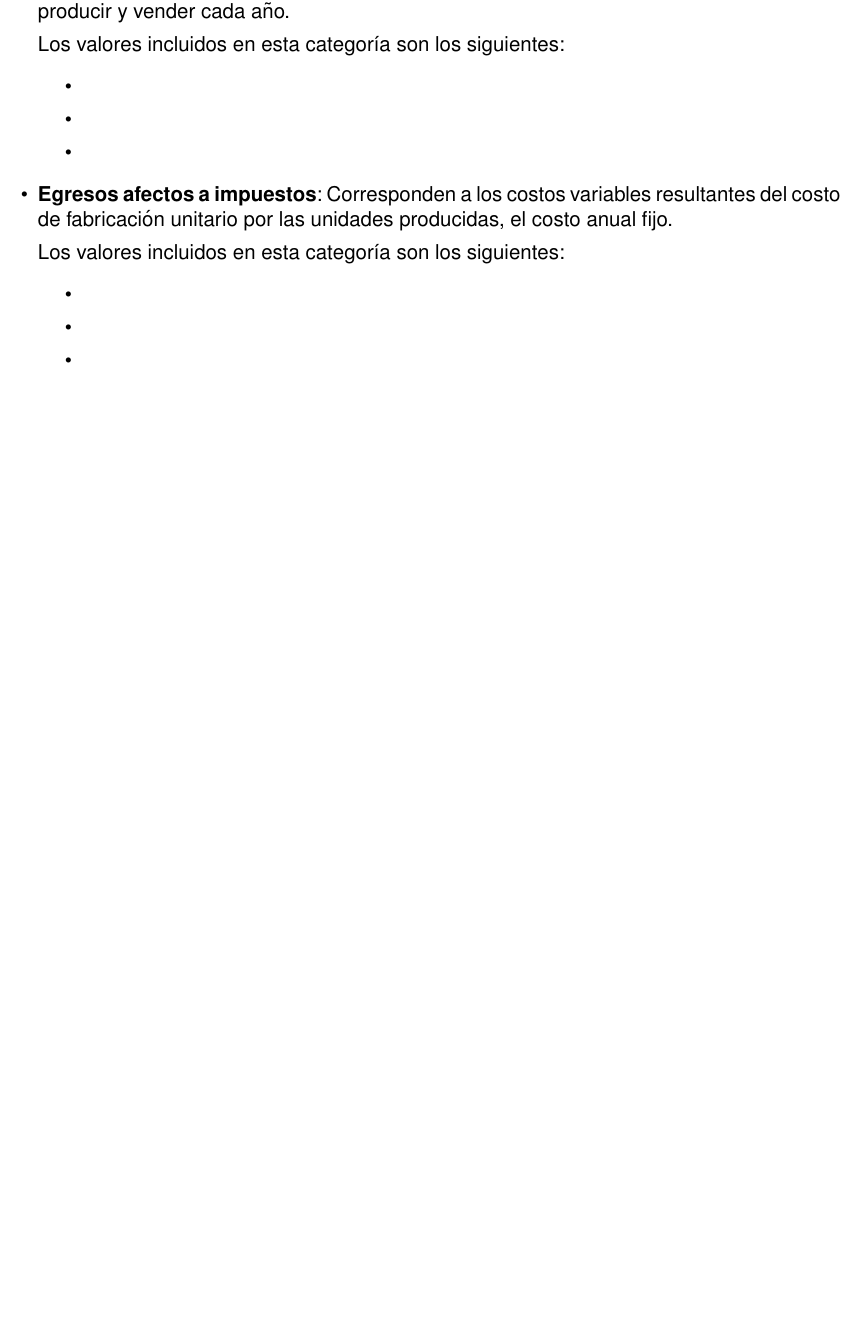
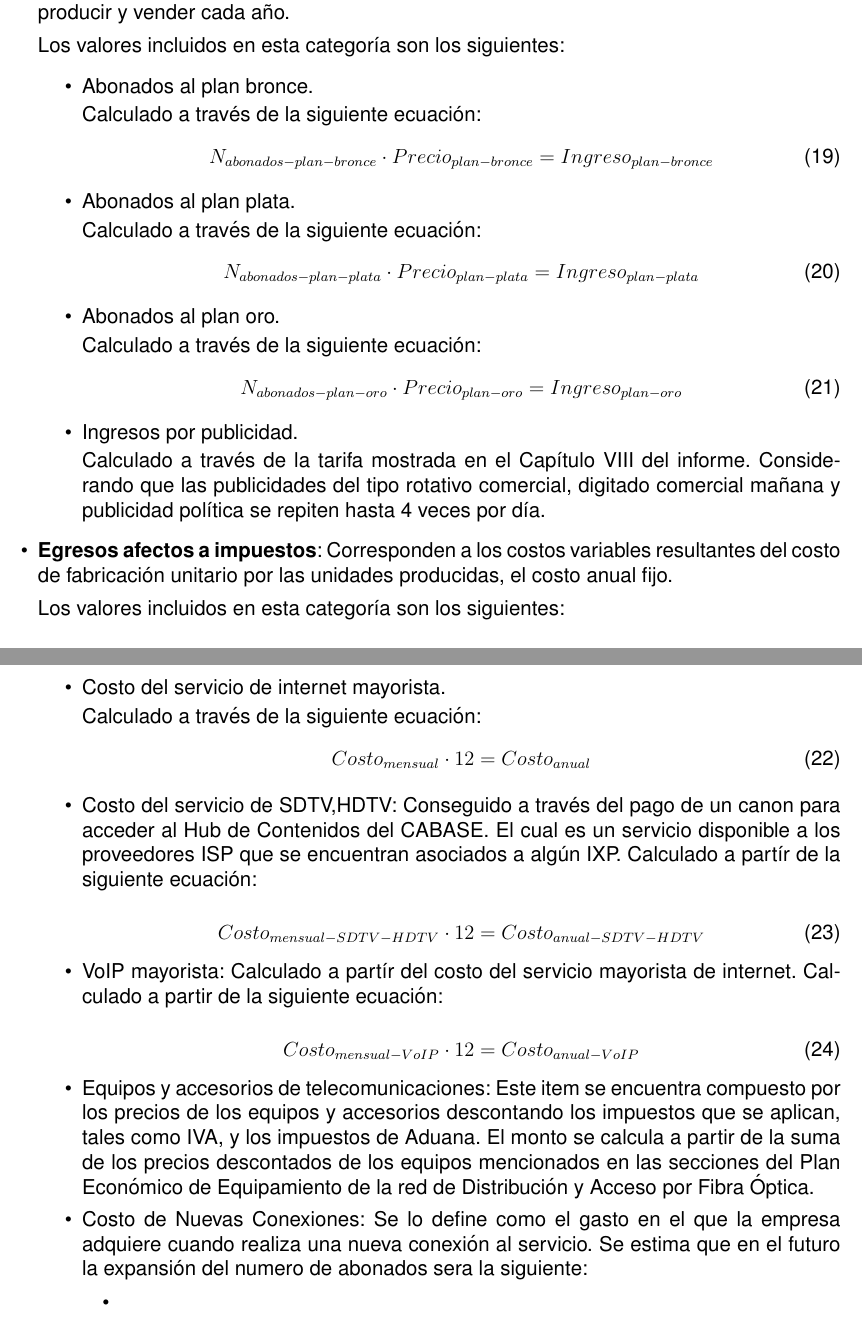
Before and after one commit to ffsuarez/TF-COM2-V2, a LaTeX document (borrador.tex, which reads Apendice_A/Anexo3.tex): part of page 62 of 63 before the commit and two parts of pages 62 and 63 of 64 after it, the two joined at a grey line, cut so that both start at the same text, the shorter picture padded with empty space. Compiled offline with pdfLaTeX.

Commit message:
avanzado apendice 3

```diff
--- a/Apendice_A/Anexo3.tex
+++ b/Apendice_A/Anexo3.tex
@@ -47,9 +47,32 @@ la cantidad de unidades que se proyecta producir y vender cada año.
 
 Los valores incluidos en esta categoría son los siguientes:
 \begin{enumerate}
-\item[•]
-\item[•]
-\item[•]
+\item[•]Abonados al plan bronce.
+
+Calculado a través de la siguiente ecuación:
+\begin{equation}
+N_{abonados-plan-bronce}\cdot Precio_{plan-bronce}=Ingreso_{plan-bronce}
+\end{equation}
+
+\item[•]Abonados al plan plata.
+
+Calculado a través de la siguiente ecuación:
+\begin{equation}
+N_{abonados-plan-plata}\cdot Precio_{plan-plata}=Ingreso_{plan-plata}
+\end{equation}
+
+\item[•]Abonados al plan oro.
+
+Calculado a través de la siguiente ecuación:
+\begin{equation}
+N_{abonados-plan-oro}\cdot Precio_{plan-oro}=Ingreso_{plan-oro}
+\end{equation}
+
+\item[•]Ingresos por publicidad.
+
+Calculado a través de la tarifa mostrada en el Capítulo VIII del informe. Considerando que las publicidades del tipo
+rotativo comercial, digitado comercial mañana y publicidad política se repiten hasta 4 veces por día.
+
 \end{enumerate}
 
 \item[•]\textbf{Egresos afectos a impuestos}:
@@ -58,9 +81,41 @@ costo de fabricación unitario por las unidades producidas, el costo anual fijo.
 
 Los valores incluidos en esta categoría son los siguientes:
 \begin{enumerate}
+\item[•]Costo del servicio de internet mayorista.}
+
+Calculado a través de la siguiente ecuación:
+\begin{equation}
+Costo_{mensual}\cdot 12 = Costo_{anual}
+\end{equation}
+
+\item[•]Costo del servicio de SDTV,HDTV: Conseguido a través del pago de un canon para acceder al Hub de Contenidos del CABASE.
+El cual es un servicio disponible a los proveedores ISP que se encuentran asociados a algún IXP.
+%Fuente: https://www.cabase.org.ar/wp-content/uploads/2020/01/Folleto-Hub-de-Contenidos_c-1.pdf
+Calculado a partír de la siguiente ecuación:
+
+\begin{equation}
+Costo_{mensual-SDTV-HDTV}\cdot 12 = Costo_{anual-SDTV-HDTV}
+\end{equation}
+
+\item[•]VoIP mayorista: Calculado a partír del costo del servicio mayorista de internet.
+Calculado a partir de la siguiente ecuación:
+
+\begin{equation}
+Costo_{mensual-VoIP}\cdot 12 = Costo_{anual-VoIP}
+\end{equation}
+
+\item[•]Equipos y accesorios de telecomunicaciones: Este item se encuentra compuesto por los precios de los equipos y accesorios
+descontando los impuestos que se aplican, tales como IVA, y los impuestos de Aduana. El monto se calcula a partir de la suma
+de los precios descontados de los equipos mencionados en las secciones del Plan Económico de Equipamiento de la red de Distribución
+y Acceso por Fibra Óptica.
+
+\item[•]Costo de Nuevas Conexiones: Se lo define como el gasto en el que la empresa adquiere cuando realiza una nueva conexión al servicio.
+Se estima que en el futuro la expansión del numero de abonados sera la siguiente:
+
+\begin{enumerate}
 \item[•]
-\item[•]
-\item[•]
+\end{enumerate}
+
 \end{enumerate}
 
 
```
